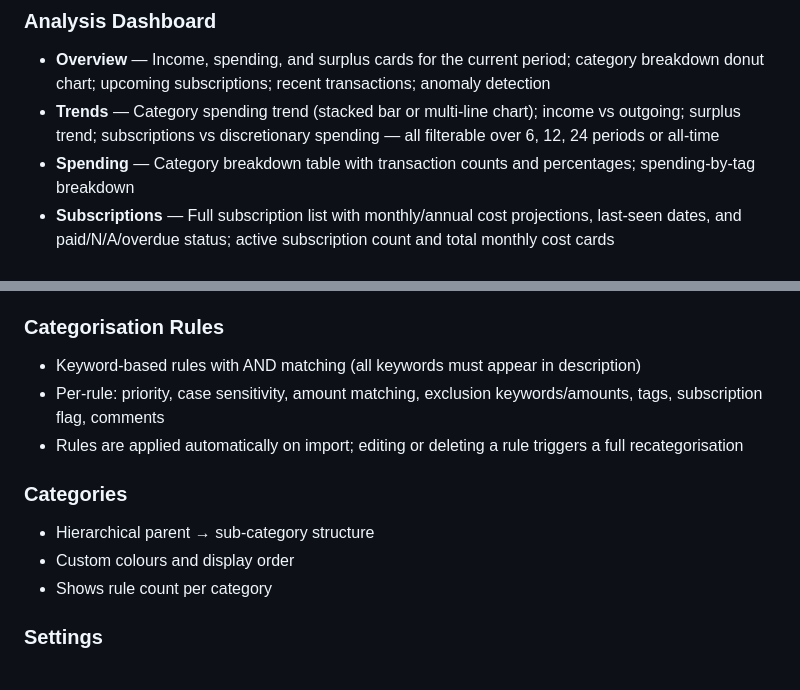
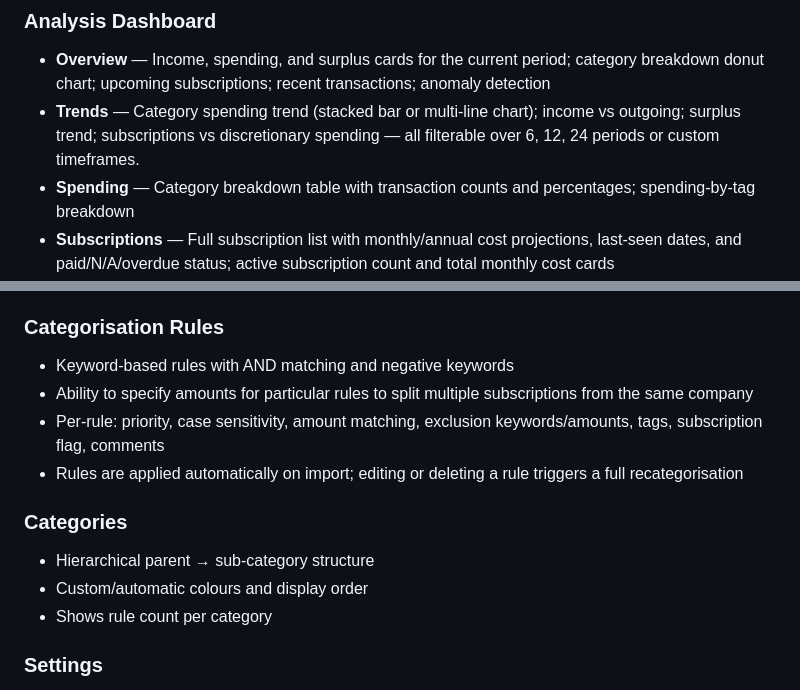
Before and after one commit to jarrah31/finch, a Markdown page: README.md, 2 parts joined by grey strips. Drawn GitHub-style.

Commit message:
readme details

```diff
--- a/README.md
+++ b/README.md
@@ -14,7 +14,7 @@ See [Screenshots.md](Screenshots.md) for a visual tour of the app.
 
 ### Analysis Dashboard
 - **Overview** — Income, spending, and surplus cards for the current period; category breakdown donut chart; upcoming subscriptions; recent transactions; anomaly detection
-- **Trends** — Category spending trend (stacked bar or multi-line chart); income vs outgoing; surplus trend; subscriptions vs discretionary spending — all filterable over 6, 12, 24 periods or all-time
+- **Trends** — Category spending trend (stacked bar or multi-line chart); income vs outgoing; surplus trend; subscriptions vs discretionary spending — all filterable over 6, 12, 24 periods or custom timeframes.
 - **Spending** — Category breakdown table with transaction counts and percentages; spending-by-tag breakdown
 - **Subscriptions** — Full subscription list with monthly/annual cost projections, last-seen dates, and paid/N/A/overdue status; active subscription count and total monthly cost cards
 - **Runway** — Days-until-payday tracker; where-you-stand breakdown (income received, subscriptions paid, discretionary spent); daily allowance; subscription checklist for the current period
@@ -27,13 +27,14 @@ See [Screenshots.md](Screenshots.md) for a visual tour of the app.
 - Re-categorise all transactions in one click
 
 ### Categorisation Rules
-- Keyword-based rules with AND matching (all keywords must appear in description)
+- Keyword-based rules with AND matching and negative keywords
+- Ability to specify amounts for particular rules to split multiple subscriptions from the same company
 - Per-rule: priority, case sensitivity, amount matching, exclusion keywords/amounts, tags, subscription flag, comments
 - Rules are applied automatically on import; editing or deleting a rule triggers a full recategorisation
 
 ### Categories
 - Hierarchical parent → sub-category structure
-- Custom colours and display order
+- Custom/automatic colours and display order
 - Shows rule count per category
 
 ### Settings
```
Also changed, not shown: Screenshots.md (added, +73 -0 lines).
